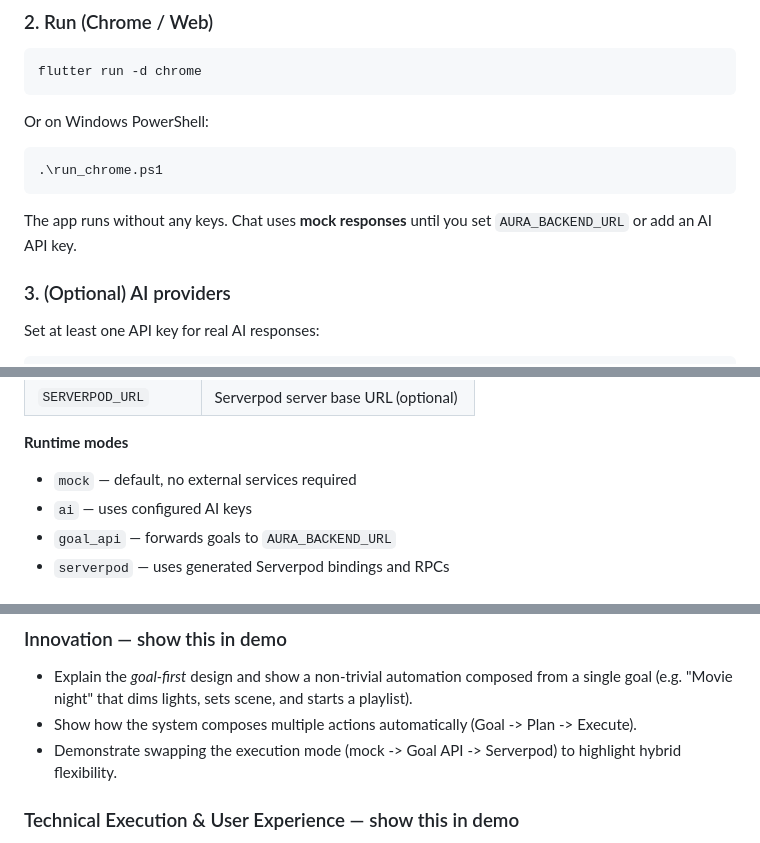
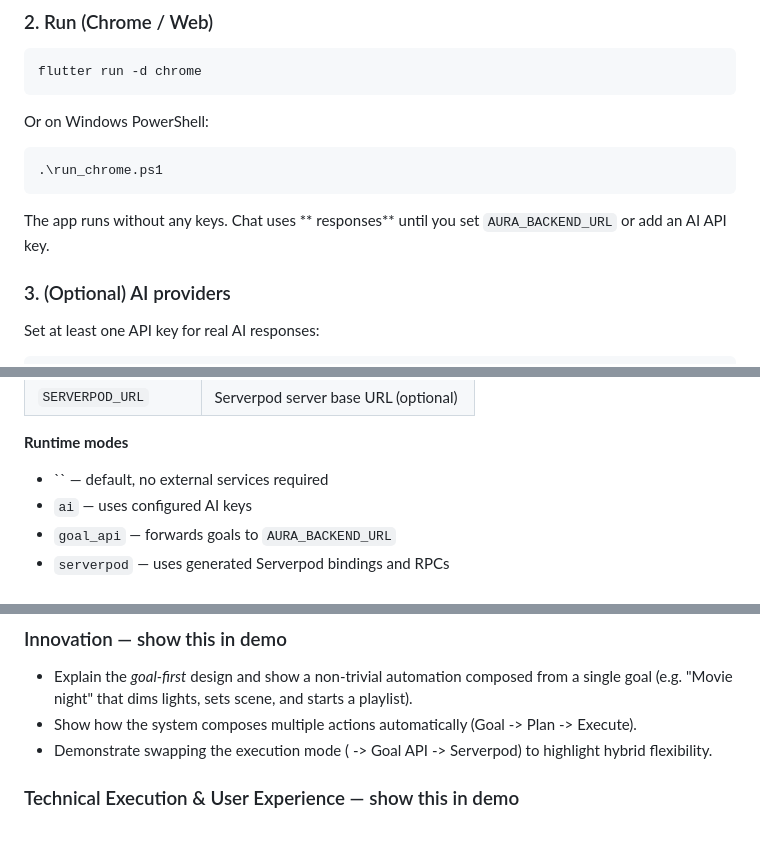
Before and after one commit to lucylow/flutter-butler-aura, a Markdown page: README.md, 3 parts joined by grey strips. Rendered like a GitHub page.

````diff
--- a/README.md
+++ b/README.md
@@ -216,7 +216,7 @@ Or on Windows PowerShell:
 .\run_chrome.ps1
 ```
 
-The app runs without any keys. Chat uses **mock responses** until you set `AURA_BACKEND_URL` or add an AI API key.
+The app runs without any keys. Chat uses ** responses** until you set `AURA_BACKEND_URL` or add an AI API key.
 
 ### 3. (Optional) AI providers
 
@@ -497,7 +497,7 @@ The app accepts several `--dart-define` variables for runtime configuration. Con
 
 **Runtime modes**
 
-* `mock` — default, no external services required
+* `` — default, no external services required
 * `ai` — uses configured AI keys
 * `goal_api` — forwards goals to `AURA_BACKEND_URL`
 * `serverpod` — uses generated Serverpod bindings and RPCs
@@ -567,7 +567,7 @@ This section maps features to the hackathon judging criteria so the judges see t
 
 * Explain the *goal-first* design and show a non-trivial automation composed from a single goal (e.g. "Movie night" that dims lights, sets scene, and starts a playlist).
 * Show how the system composes multiple actions automatically (Goal -> Plan -> Execute).
-* Demonstrate swapping the execution mode (mock -> Goal API -> Serverpod) to highlight hybrid flexibility.
+* Demonstrate swapping the execution mode ( -> Goal API -> Serverpod) to highlight hybrid flexibility.
 
 ### Technical Execution & User Experience — show this in demo
 
````
Also changed, not shown: other parts of README.md (+13 -13 lines).
